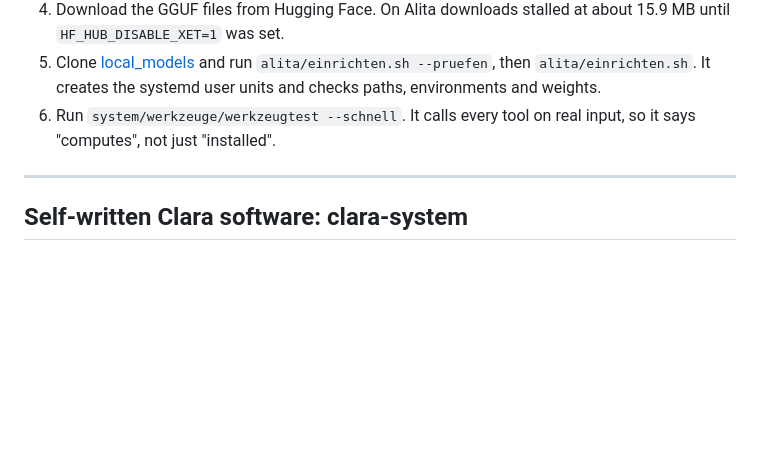
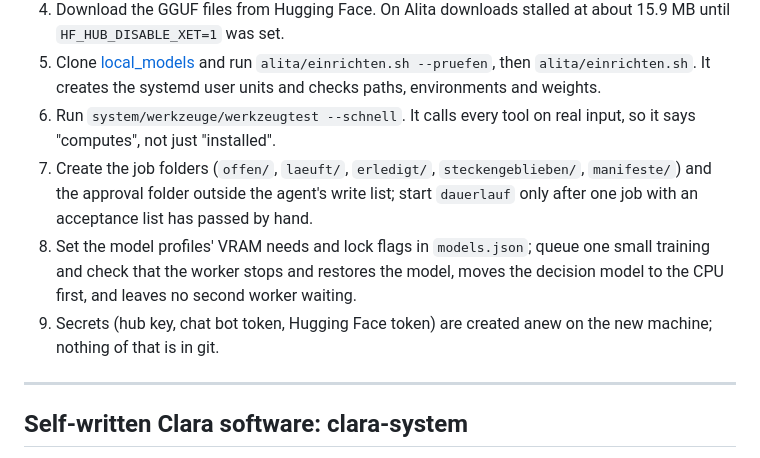
Before and after one commit to mendeltem/clara_working_station, a Markdown page: README.md, the part around one of its changes. Drawn GitHub-style; blank space fills up the shorter version.

Commit message:
README: operating machinery (jobs, acceptance with manifest and deviations, one GPU queue, watchdogs, morning jobs, Clara's morning show) and rebuild steps 7-9

```diff
--- a/README.md
+++ b/README.md
@@ -438,6 +491,11 @@ licence CC BY-NC 4.0.
    systemd user units and checks paths, environments and weights.
 6. Run `system/werkzeuge/werkzeugtest --schnell`. It calls every tool on real
    input, so it says "computes", not just "installed".
+7. Create the job folders (`offen/`, `laeuft/`, `erledigt/`, `steckengeblieben/`, `manifeste/`) and the approval folder
+   outside the agent's write list; start `dauerlauf` only after one job with an acceptance list has passed by hand.
+8. Set the model profiles' VRAM needs and lock flags in `models.json`; queue one small training and check that the worker
+   stops and restores the model, moves the decision model to the CPU first, and leaves no second worker waiting.
+9. Secrets (hub key, chat bot token, Hugging Face token) are created anew on the new machine; nothing of that is in git.
 
 ---
 
```
Also changed, not shown: other parts of README.md (+53 -0 lines).
